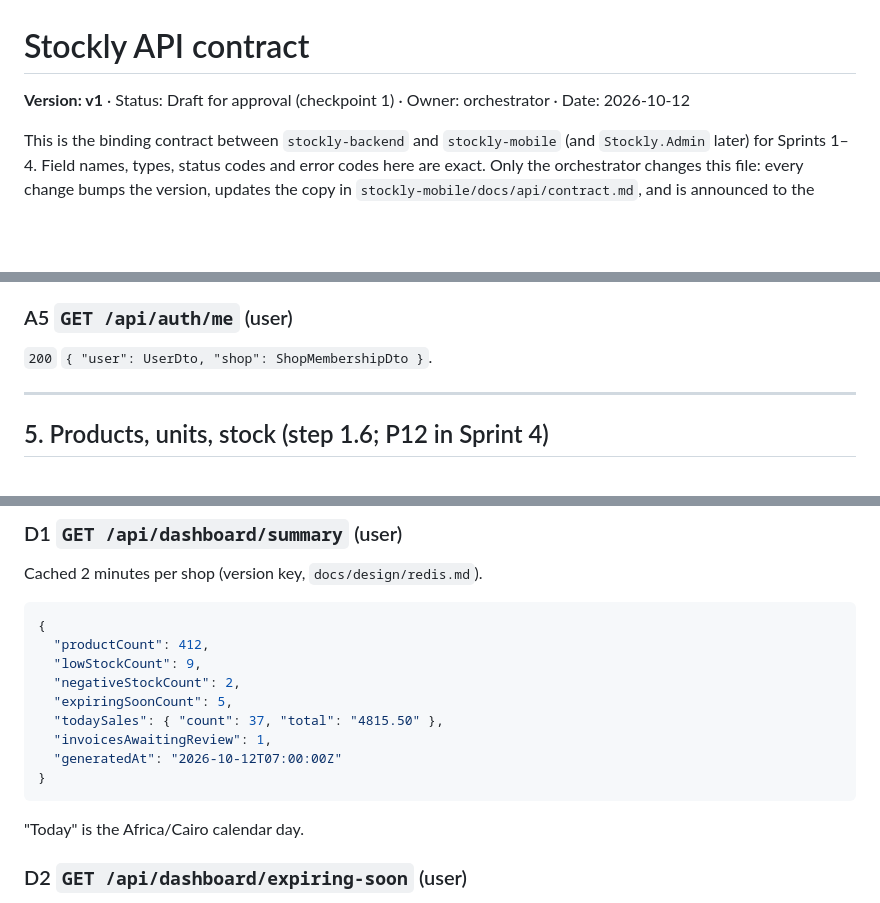
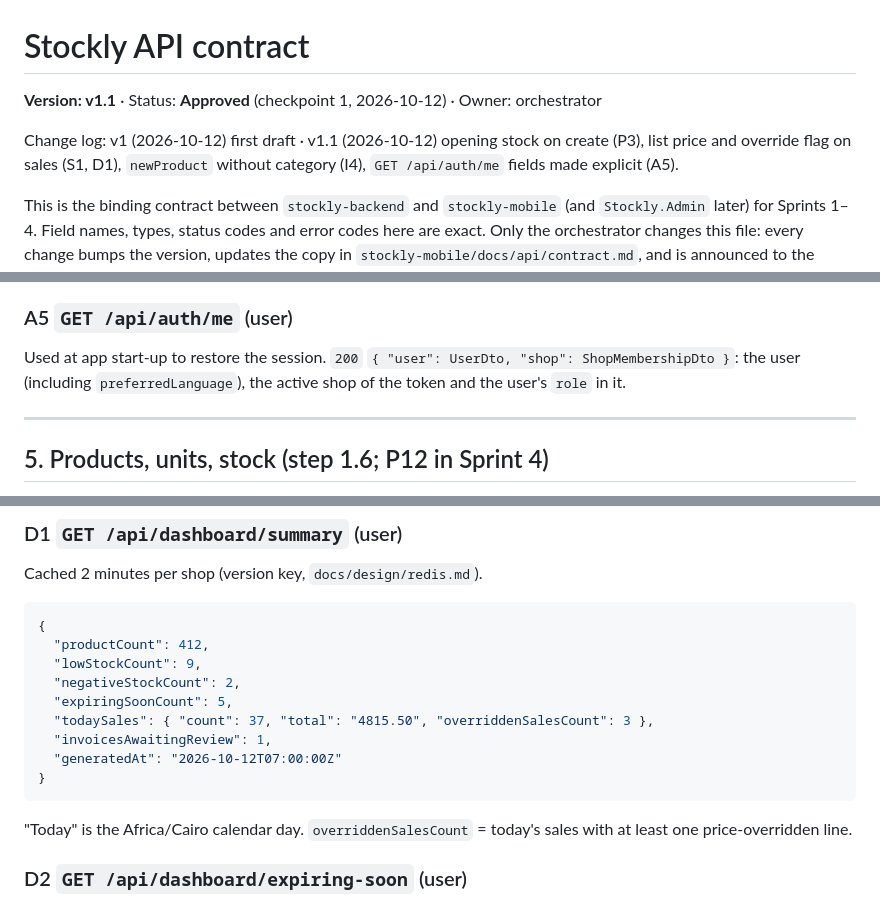
Before and after one commit to Medo6143/STPOCKLY_BACKEND, a Markdown page: docs/api/contract.md, 3 parts joined by grey strips. Rendered like a GitHub page; blank space fills up the shorter version.

````diff
--- a/docs/api/contract.md
+++ b/docs/api/contract.md
@@ -1,6 +1,8 @@
 # Stockly API contract
 
-**Version: v1** · Status: Draft for approval (checkpoint 1) · Owner: orchestrator · Date: 2026-10-12
+**Version: v1.1** · Status: **Approved** (checkpoint 1, 2026-10-12) · Owner: orchestrator
+
+Change log: v1 (2026-10-12) first draft · v1.1 (2026-10-12) opening stock on create (P3), list price and override flag on sales (S1, D1), `newProduct` without category (I4), `GET /api/auth/me` fields made explicit (A5).
 
 This is the binding contract between `stockly-backend` and `stockly-mobile` (and `Stockly.Admin` later) for Sprints 1–4. Field names, types, status codes and error codes here are exact. Only the orchestrator changes this file: every change bumps the version, updates the copy in `stockly-mobile/docs/api/contract.md`, and is announced to the running lanes.
 
@@ -216,7 +218,8 @@ Errors: `401 Auth.InvalidRefreshToken` (unknown or expired), `401 Auth.RefreshTo
 Request: `{ "refreshToken": string }` → `204`. Revokes that refresh token and its chain. Unknown or already revoked token → still `204` (logout is idempotent). `400 Validation.Failed` when the field is missing.
 
 ### A5 `GET /api/auth/me` (user)
-`200` `{ "user": UserDto, "shop": ShopMembershipDto }`.
+Used at app start-up to restore the session.
+`200` `{ "user": UserDto, "shop": ShopMembershipDto }`: the user (including `preferredLanguage`), the active shop of the token and the user's `role` in it.
 
 ---
 
@@ -422,12 +432,12 @@ Cached 2 minutes per shop (version key, `docs/design/redis.md`).
   "lowStockCount": 9,
   "negativeStockCount": 2,
   "expiringSoonCount": 5,
-  "todaySales": { "count": 37, "total": "4815.50" },
+  "todaySales": { "count": 37, "total": "4815.50", "overriddenSalesCount": 3 },
   "invoicesAwaitingReview": 1,
   "generatedAt": "2026-10-12T07:00:00Z"
 }
 ```
-"Today" is the Africa/Cairo calendar day.
+"Today" is the Africa/Cairo calendar day. `overriddenSalesCount` = today's sales with at least one price-overridden line.
 
 ### D2 `GET /api/dashboard/expiring-soon` (user)
 Query: `days` (int, default `60`, `1..365`), `page`, `pageSize`. Lines from confirmed invoices whose `expiryDate` is within `days` and whose product still has stock (ADR-0004: a hint, not an exact count). Soonest first.
````
Also changed, not shown: other parts of docs/api/contract.md (+17 -9 lines), docs/erd.md (+3 -0 lines).
